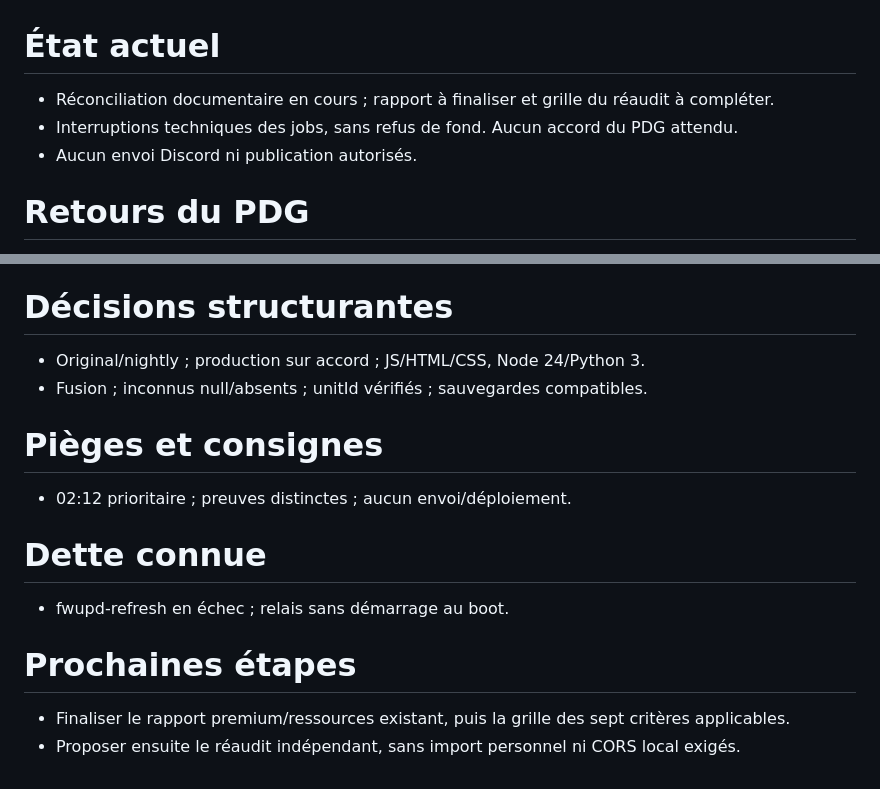
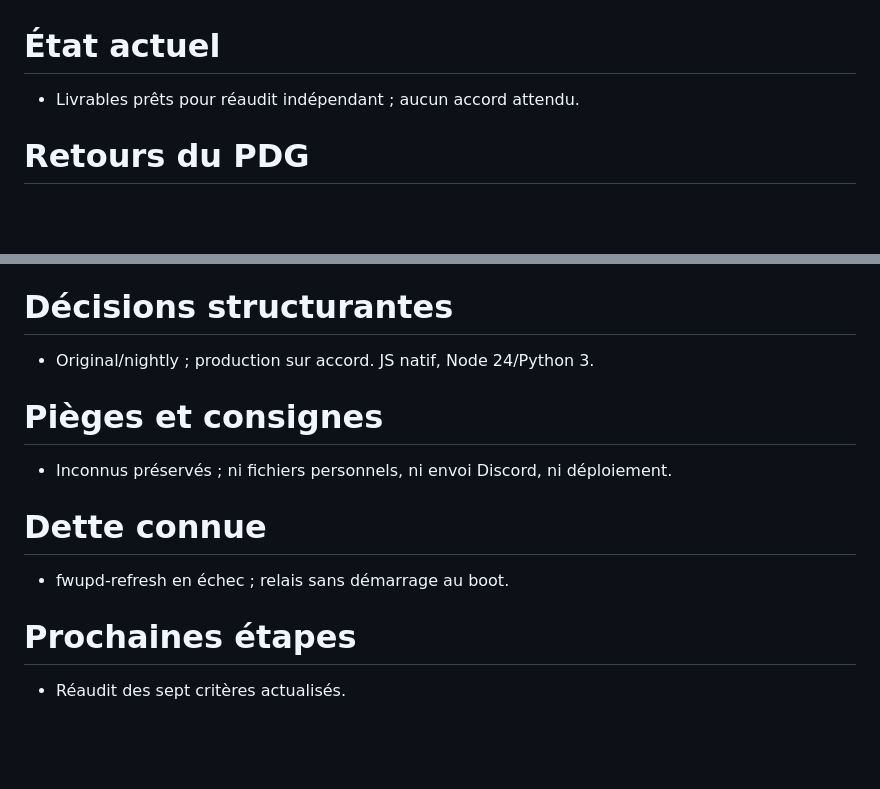
Before and after one commit to arosaRe/naruto-blazing-revival, a Markdown page: etat.md, 2 parts joined by grey strips. GitHub-like rendering; blank space fills up the shorter version.

Commit message:
docs: preparer le reaudit des criteres actualises

```diff
--- a/etat.md
+++ b/etat.md
@@ -1,7 +1,5 @@
 # État actuel
-- Réconciliation documentaire en cours ; rapport à finaliser et grille du réaudit à compléter.
-- Interruptions techniques des jobs, sans refus de fond. Aucun accord du PDG attendu.
-- Aucun envoi Discord ni publication autorisés.
+- Livrables prêts pour réaudit indépendant ; aucun accord attendu.
 # Retours du PDG
 **14.10.2026**
 - Reprendre le dépôt GitHub original tel quel ; ne pas créer de dépôt préfixé MP ni de copie. Conserver l’ancien projet MakeProject comme historique.
@@ -48,12 +46,10 @@
 - 02:12 — Pour #63–#66 et le prochain audit indépendant, appliquer les critères actualisés validés ; ne réintroduire aucun import personnel, ne demander ni consulter les fichiers du PDG. Premium et ressources ambiguës restent des inconnues documentées, sans invention. Localhost/MakeProject hors périmètre : déploiement CORS refusé, échec non bloquant. Tenir compte des confirmations humaines des contrôles Discord identifiés et du fonctionnement public, distinctes d’une observation indépendante. Maintenir la réserve acceptée sur les mentions non vérifiées. Aucun nouvel envoi Discord ni publication. Évaluer les livrables de remplacement et uniquement les manques encore applicables.
 - 02:23 — Demande/checklist modifiée : relire et adapter les issues et etat.md.
 # Décisions structurantes
-- Original/nightly ; production sur accord ; JS/HTML/CSS, Node 24/Python 3.
-- Fusion ; inconnus null/absents ; unitId vérifiés ; sauvegardes compatibles.
+- Original/nightly ; production sur accord. JS natif, Node 24/Python 3.
 # Pièges et consignes
-- 02:12 prioritaire ; preuves distinctes ; aucun envoi/déploiement.
+- Inconnus préservés ; ni fichiers personnels, ni envoi Discord, ni déploiement.
 # Dette connue
 - fwupd-refresh en échec ; relais sans démarrage au boot.
 # Prochaines étapes
-- Finaliser le rapport premium/ressources existant, puis la grille des sept critères applicables.
-- Proposer ensuite le réaudit indépendant, sans import personnel ni CORS local exigés.
+- Réaudit des sept critères actualisés.
```
Also changed, not shown: journal.md (+2 -0 lines).
